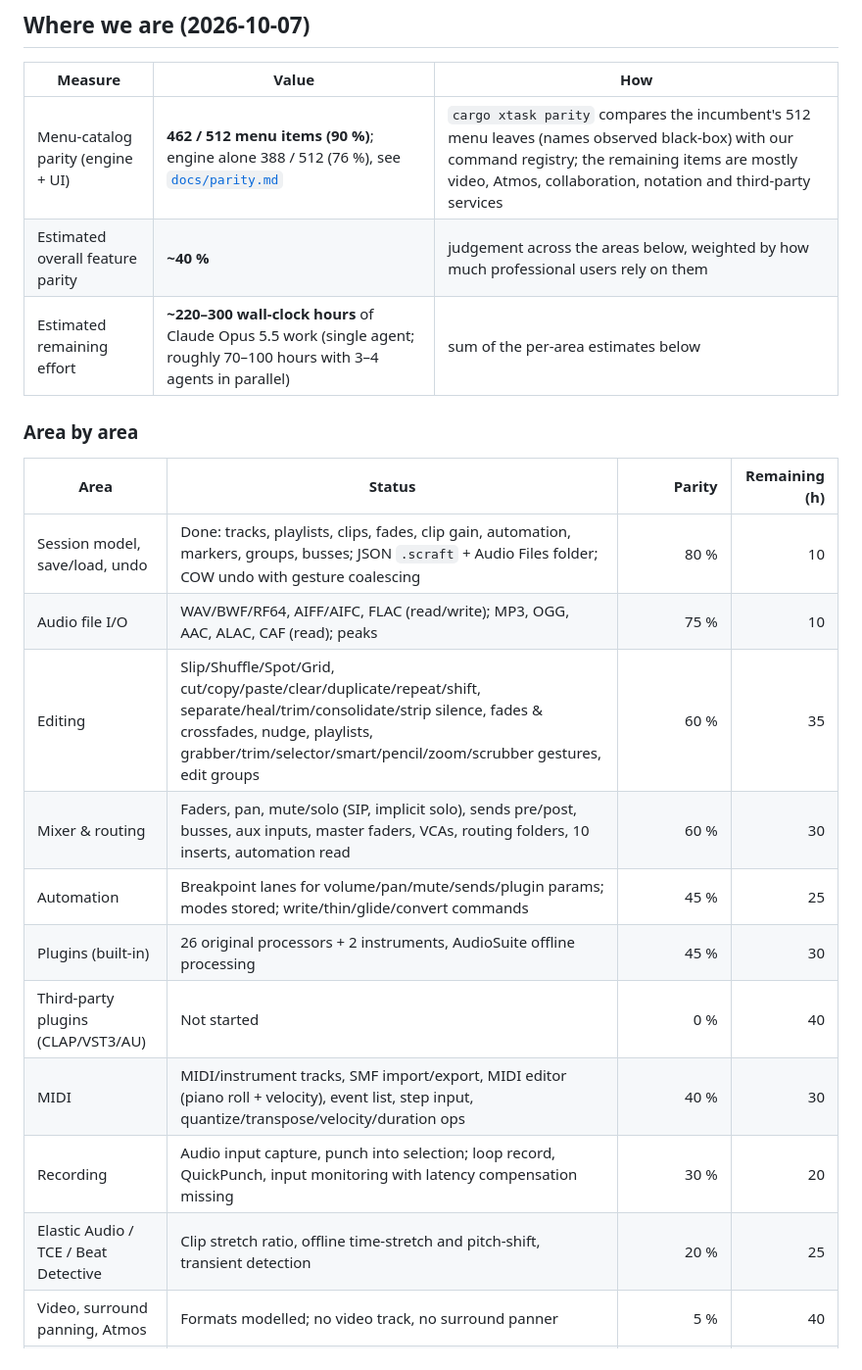
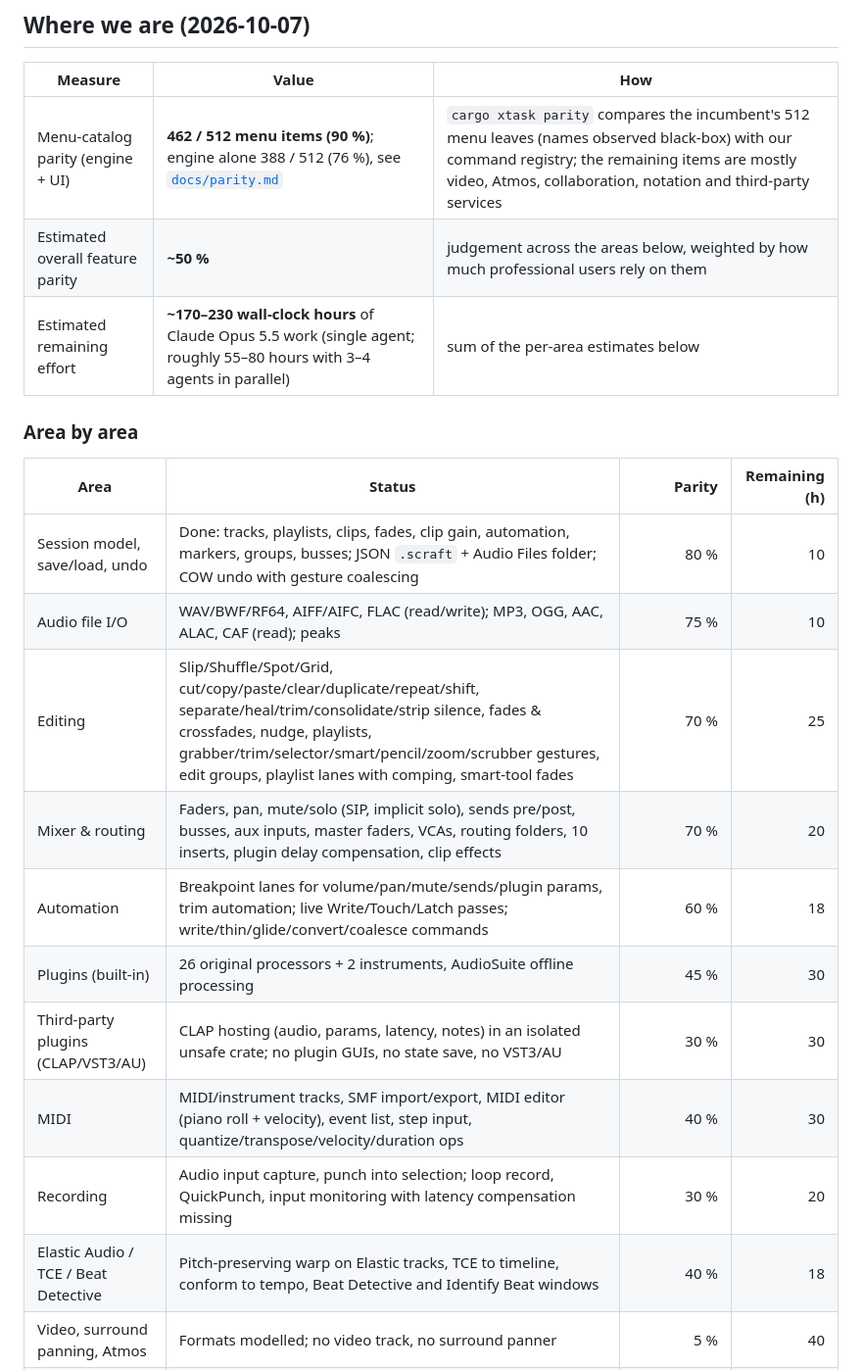
Before and after one commit to HoangThai18/soundcraft, a Markdown page: ROADMAP.md, the part around the change. Shown at 98% size. Rendered like a GitHub page.

Commit message:
Roadmap update
Co-Authored-By: Claude Opus 5.5 <noreply@anthropic.com>

```diff
--- a/ROADMAP.md
+++ b/ROADMAP.md
@@ -9,8 +9,8 @@ the honest status: what works today, what is missing, and how far we are.
 | Measure | Value | How |
 |---|---|---|
 | Menu-catalog parity (engine + UI) | **462 / 512 menu items (90 %)**; engine alone 388 / 512 (76 %), see [`docs/parity.md`](docs/parity.md) | `cargo xtask parity` compares the incumbent's 512 menu leaves (names observed black-box) with our command registry; the remaining items are mostly video, Atmos, collaboration, notation and third-party services |
-| Estimated overall feature parity | **~40 %** | judgement across the areas below, weighted by how much professional users rely on them |
-| Estimated remaining effort | **~220–300 wall-clock hours** of Claude Opus 5.5 work (single agent; roughly 70–100 hours with 3–4 agents in parallel) | sum of the per-area estimates below |
+| Estimated overall feature parity | **~50 %** | judgement across the areas below, weighted by how much professional users rely on them |
+| Estimated remaining effort | **~170–230 wall-clock hours** of Claude Opus 5.5 work (single agent; roughly 55–80 hours with 3–4 agents in parallel) | sum of the per-area estimates below |
 
 ### Area by area
 
@@ -18,14 +18,14 @@ the honest status: what works today, what is missing, and how far we are.
 |---|---|---:|---:|
 | Session model, save/load, undo | Done: tracks, playlists, clips, fades, clip gain, automation, markers, groups, busses; JSON `.scraft` + Audio Files folder; COW undo with gesture coalescing | 80 % | 10 |
 | Audio file I/O | WAV/BWF/RF64, AIFF/AIFC, FLAC (read/write); MP3, OGG, AAC, ALAC, CAF (read); peaks | 75 % | 10 |
-| Editing | Slip/Shuffle/Spot/Grid, cut/copy/paste/clear/duplicate/repeat/shift, separate/heal/trim/consolidate/strip silence, fades & crossfades, nudge, playlists, grabber/trim/selector/smart/pencil/zoom/scrubber gestures, edit groups | 60 % | 35 |
-| Mixer & routing | Faders, pan, mute/solo (SIP, implicit solo), sends pre/post, busses, aux inputs, master faders, VCAs, routing folders, 10 inserts, automation read | 60 % | 30 |
-| Automation | Breakpoint lanes for volume/pan/mute/sends/plugin params; modes stored; write/thin/glide/convert commands | 45 % | 25 |
+| Editing | Slip/Shuffle/Spot/Grid, cut/copy/paste/clear/duplicate/repeat/shift, separate/heal/trim/consolidate/strip silence, fades & crossfades, nudge, playlists, grabber/trim/selector/smart/pencil/zoom/scrubber gestures, edit groups, playlist lanes with comping, smart-tool fades | 70 % | 25 |
+| Mixer & routing | Faders, pan, mute/solo (SIP, implicit solo), sends pre/post, busses, aux inputs, master faders, VCAs, routing folders, 10 inserts, plugin delay compensation, clip effects | 70 % | 20 |
+| Automation | Breakpoint lanes for volume/pan/mute/sends/plugin params, trim automation; live Write/Touch/Latch passes; write/thin/glide/convert/coalesce commands | 60 % | 18 |
 | Plugins (built-in) | 26 original processors + 2 instruments, AudioSuite offline processing | 45 % | 30 |
-| Third-party plugins (CLAP/VST3/AU) | Not started | 0 % | 40 |
+| Third-party plugins (CLAP/VST3/AU) | CLAP hosting (audio, params, latency, notes) in an isolated unsafe crate; no plugin GUIs, no state save, no VST3/AU | 30 % | 30 |
 | MIDI | MIDI/instrument tracks, SMF import/export, MIDI editor (piano roll + velocity), event list, step input, quantize/transpose/velocity/duration ops | 40 % | 30 |
 | Recording | Audio input capture, punch into selection; loop record, QuickPunch, input monitoring with latency compensation missing | 30 % | 20 |
-| Elastic Audio / TCE / Beat Detective | Clip stretch ratio, offline time-stretch and pitch-shift, transient detection | 20 % | 25 |
+| Elastic Audio / TCE / Beat Detective | Pitch-preserving warp on Elastic tracks, TCE to timeline, conform to tempo, Beat Detective and Identify Beat windows | 40 % | 18 |
 | Video, surround panning, Atmos | Formats modelled; no video track, no surround panner | 5 % | 40 |
 | UI fidelity | Edit + Mix windows, toolbar, rulers, track headers, menus for the whole catalog, floating windows, dialogs | 65 % | 25 |
 | Agent control | CLI, JSON control channel, MCP server (headless + bridged), offscreen UI renders | 90 % (ahead of the incumbent) | 5 |
```
